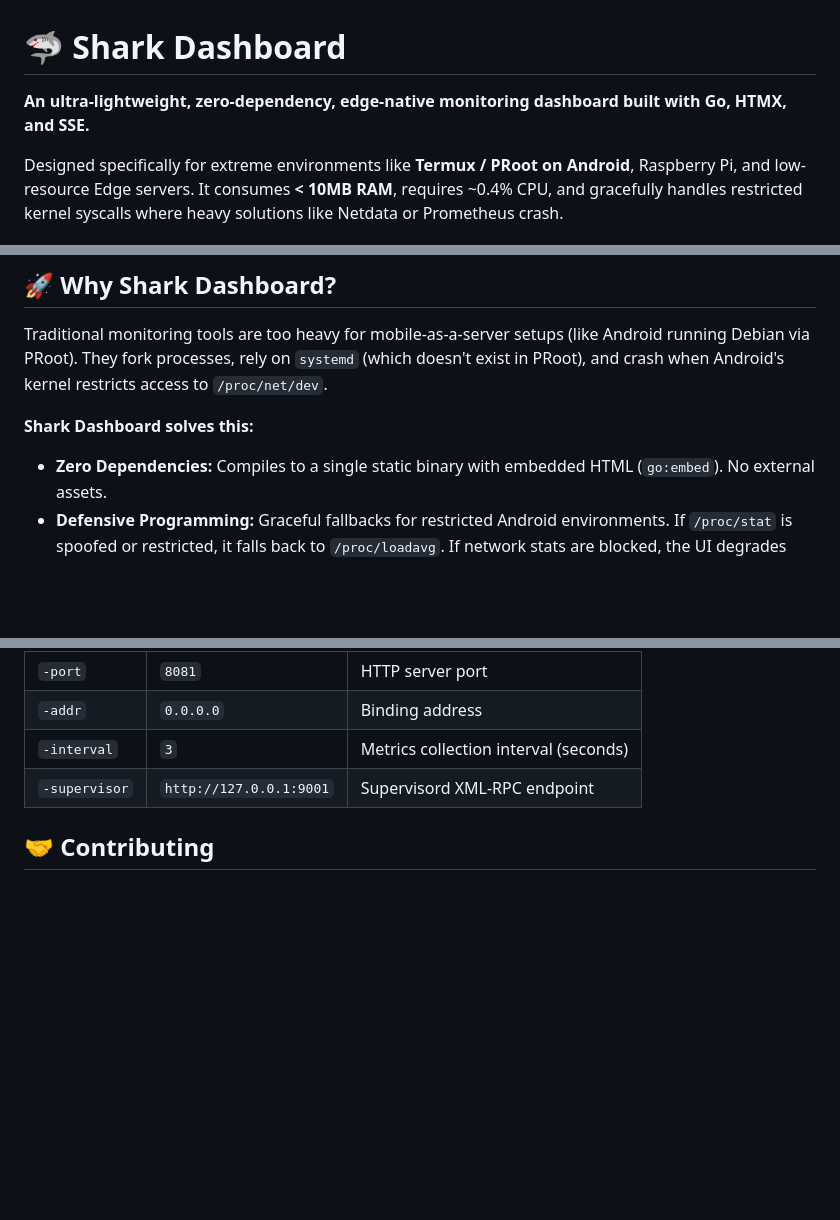
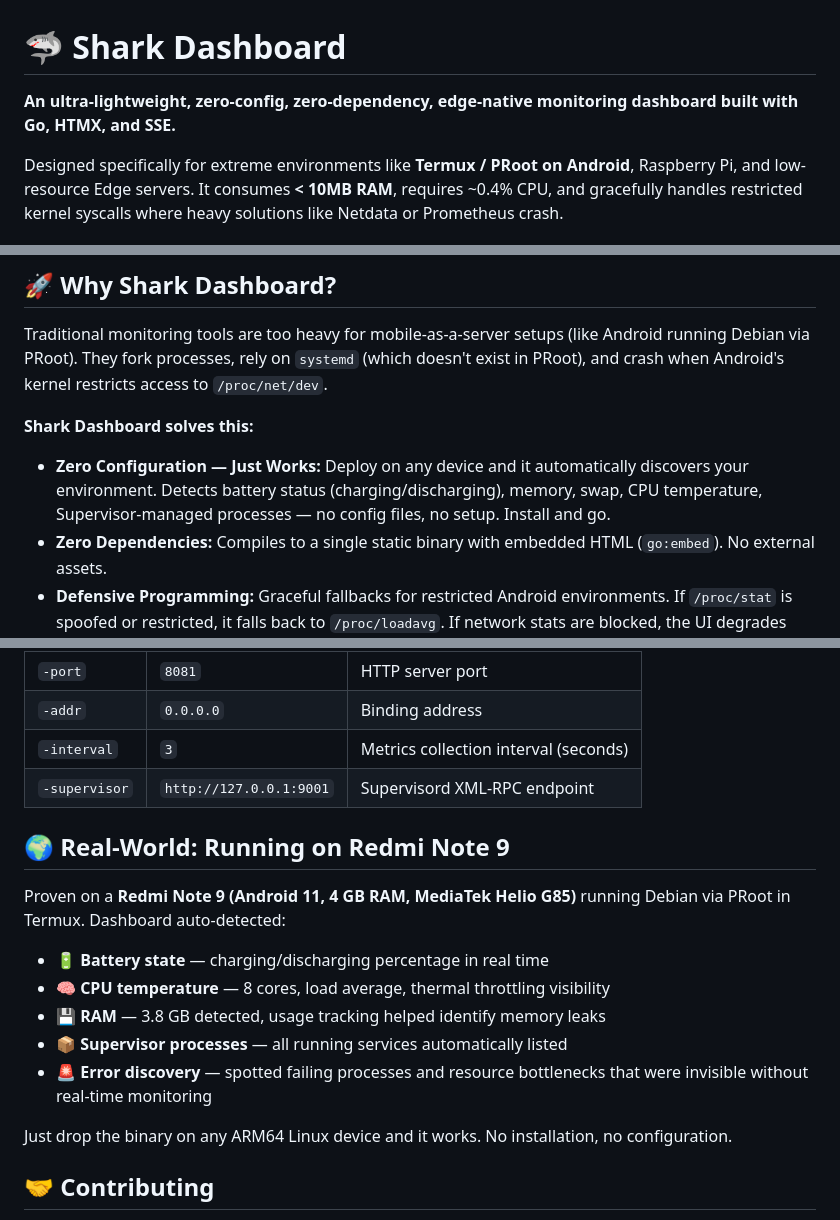
Before and after one commit to Sereban-glitch/shark-dashboard, a Markdown page: README.md, 3 parts joined by grey strips. GitHub-like rendering; blank space fills up the shorter version.

Commit message:
docs: emphasize zero-config, auto-discovery; add Redmi Note 9 real-world validation

```diff
--- a/README.md
+++ b/README.md
@@ -1,6 +1,6 @@
 # 🦈 Shark Dashboard
 
-**An ultra-lightweight, zero-dependency, edge-native monitoring dashboard built with Go, HTMX, and SSE.**
+**An ultra-lightweight, zero-config, zero-dependency, edge-native monitoring dashboard built with Go, HTMX, and SSE.**
 
 Designed specifically for extreme environments like **Termux / PRoot on Android**, Raspberry Pi, and low-resource Edge servers. It consumes **< 10MB RAM**, requires ~0.4% CPU, and gracefully handles restricted kernel syscalls where heavy solutions like Netdata or Prometheus crash.
 
@@ -34,6 +34,7 @@ Designed specifically for extreme environments like **Termux / PRoot on Android*
 Traditional monitoring tools are too heavy for mobile-as-a-server setups (like Android running Debian via PRoot). They fork processes, rely on `systemd` (which doesn't exist in PRoot), and crash when Android's kernel restricts access to `/proc/net/dev`.
 
 **Shark Dashboard solves this:**
+- **Zero Configuration — Just Works:** Deploy on any device and it automatically discovers your environment. Detects battery status (charging/discharging), memory, swap, CPU temperature, Supervisor-managed processes — no config files, no setup. Install and go.
 - **Zero Dependencies:** Compiles to a single static binary with embedded HTML (`go:embed`). No external assets.
 - **Defensive Programming:** Graceful fallbacks for restricted Android environments. If `/proc/stat` is spoofed or restricted, it falls back to `/proc/loadavg`. If network stats are blocked, the UI degrades elegantly without crashing.
 - **Battery & Thermal Friendly:** Designed for mobile chips. Built with `GOGC=200` to minimize Garbage Collection spikes. Collects data in a background goroutine (`sync.RWMutex`) to prevent data races and reduce I/O.
@@ -71,6 +72,17 @@ export GOGC=200 # Recommended to save battery
 | `-interval` | `3` | Metrics collection interval (seconds) |
 | `-supervisor` | `http://127.0.0.1:9001` | Supervisord XML-RPC endpoint |
 
+## 🌍 Real-World: Running on Redmi Note 9
+
+Proven on a **Redmi Note 9 (Android 11, 4 GB RAM, MediaTek Helio G85)** running Debian via PRoot in Termux. Dashboard auto-detected:
+- 🔋 **Battery state** — charging/discharging percentage in real time
+- 🧠 **CPU temperature** — 8 cores, load average, thermal throttling visibility
+- 💾 **RAM** — 3.8 GB detected, usage tracking helped identify memory leaks
+- 📦 **Supervisor processes** — all running services automatically listed
+- 🚨 **Error discovery** — spotted failing processes and resource bottlenecks that were invisible without real-time monitoring
+
+Just drop the binary on any ARM64 Linux device and it works. No installation, no configuration.
+
 ## 🤝 Contributing
 
 Pull requests are welcome! If you're building mobile-server infrastructure or IoT edge nodes, feel free to contribute.
```
